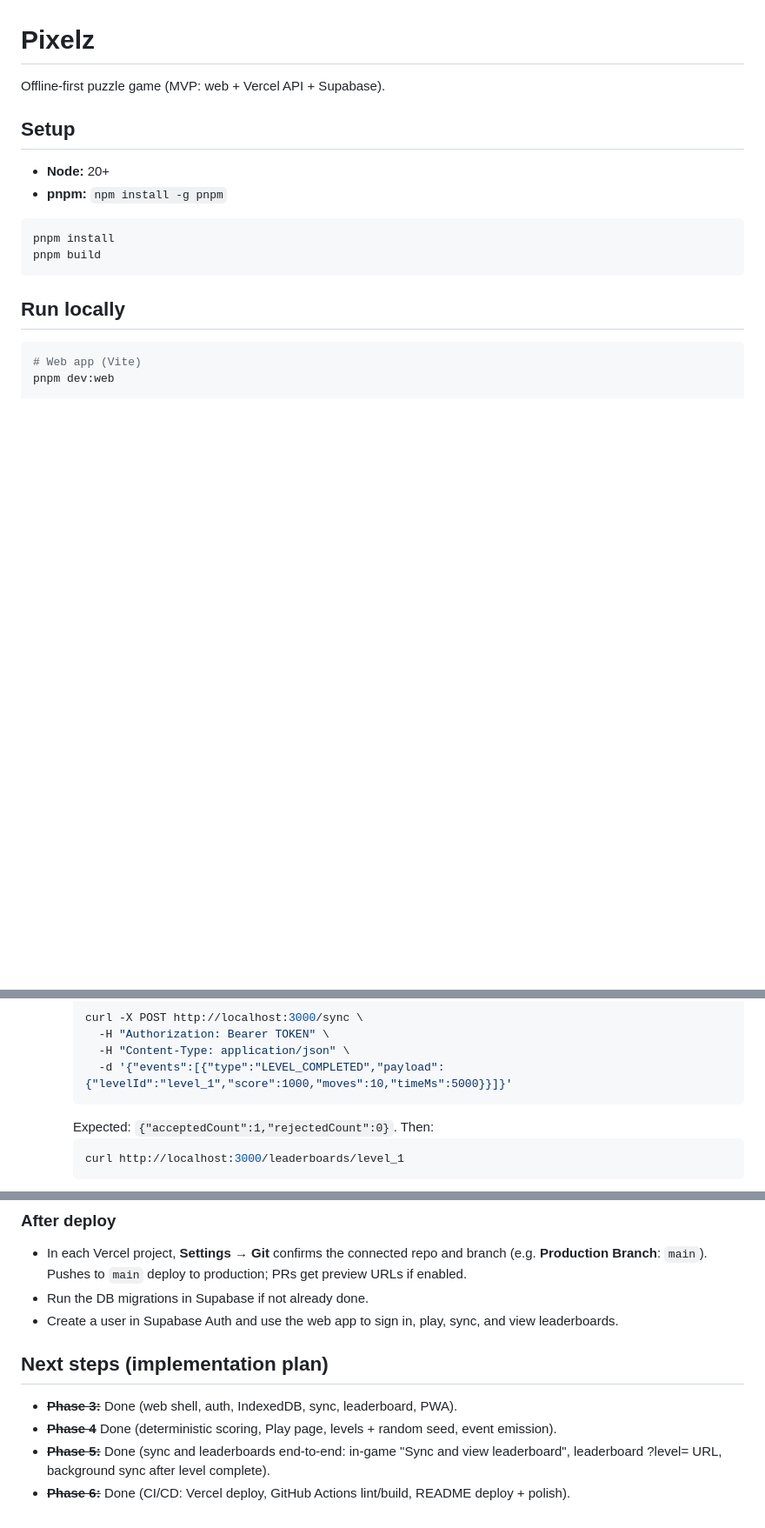
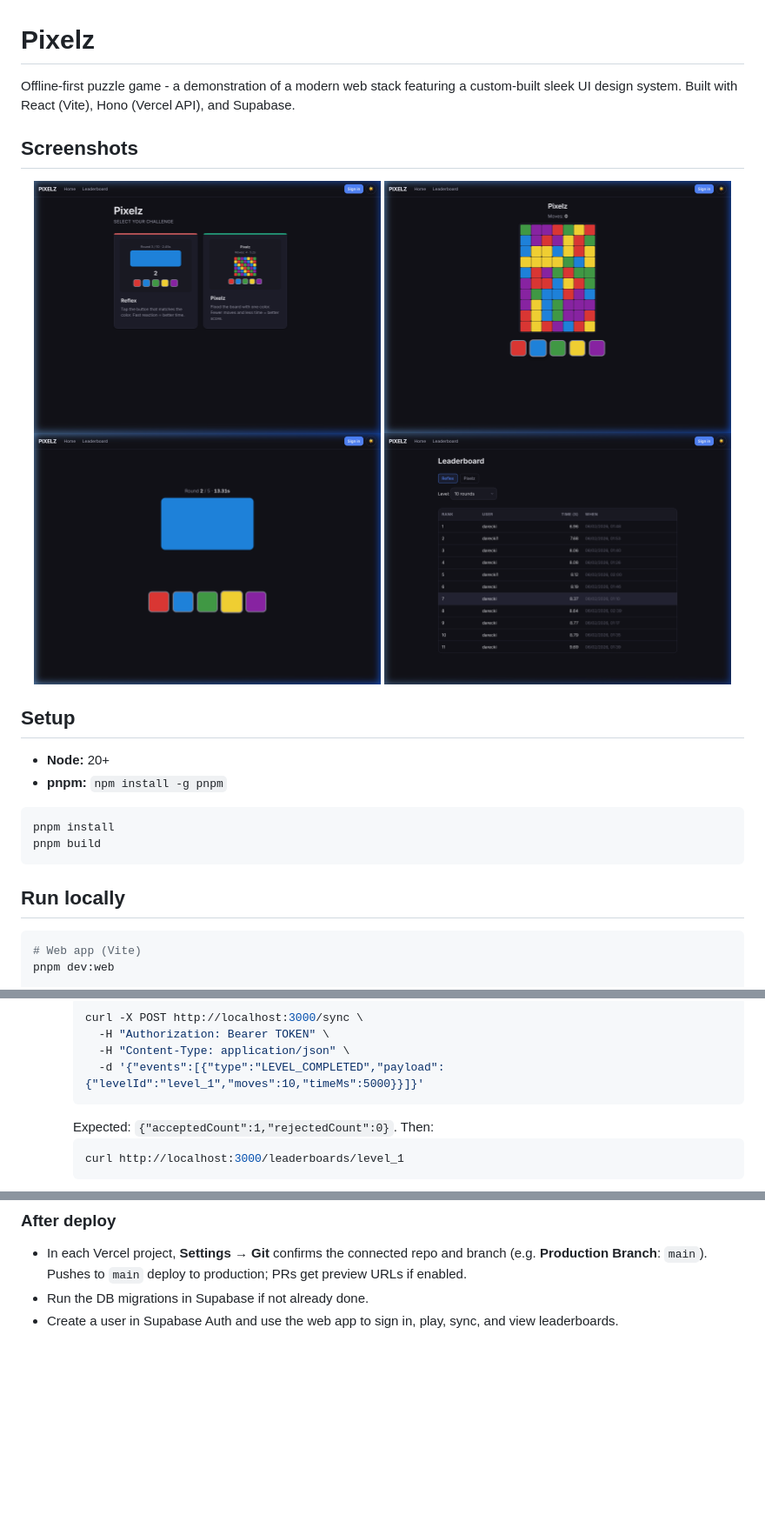
Before and after one commit to darecki/pixelz, a Markdown page: README.md, 3 parts joined by grey strips. Shown at 87% size. Rendered like a GitHub page; pictures changed too: screenshots/gameplay-pixelz.png (added), screenshots/gameplay-reflex.png (added), screenshots/homepage-dark.png (added); blank space fills up the shorter version.

Commit message:
Update readme (#7)
Co-authored-by: Darek Cieśla <darek@podme.com>

````diff
--- a/README.md
+++ b/README.md
@@ -1,6 +1,15 @@
 # Pixelz
 
-Offline-first puzzle game (MVP: web + Vercel API + Supabase).
+Offline-first puzzle game - a demonstration of a modern web stack featuring a custom-built sleek UI design system. Built with React (Vite), Hono (Vercel API), and Supabase.
+
+## Screenshots
+
+<div align="center">
+  <img src="./screenshots/homepage-dark.png" width="48%" />
+  <img src="./screenshots/gameplay-pixelz.png" width="48%" />
+  <img src="./screenshots/gameplay-reflex.png" width="48%" />
+  <img src="./screenshots/leaderboard.png" width="48%" />
+</div>
 
 ## Setup
 
@@ -80,7 +89,7 @@ Run the initial migration in Supabase SQL Editor (Dashboard → SQL Editor → N
      curl -X POST http://localhost:3000/sync \
        -H "Authorization: Bearer TOKEN" \
        -H "Content-Type: application/json" \
-       -d '{"events":[{"type":"LEVEL_COMPLETED","payload":{"levelId":"level_1","score":1000,"moves":10,"timeMs":5000}}]}'
+       -d '{"events":[{"type":"LEVEL_COMPLETED","payload":{"levelId":"level_1","moves":10,"timeMs":5000}}]}'
      ```
      Expected: `{"acceptedCount":1,"rejectedCount":0}`. Then:
      ```bash
@@ -128,10 +137,3 @@ Connect this repo to Vercel so that **pushes to `main` (and optionally PRs) trig
 - In each Vercel project, **Settings → Git** confirms the connected repo and branch (e.g. **Production Branch**: `main`). Pushes to `main` deploy to production; PRs get preview URLs if enabled.
 - Run the DB migrations in Supabase if not already done.
 - Create a user in Supabase Auth and use the web app to sign in, play, sync, and view leaderboards.
-
-## Next steps (implementation plan)
-
-- ~~**Phase 3:**~~ Done (web shell, auth, IndexedDB, sync, leaderboard, PWA).
-- ~~**Phase 4**~~ Done (deterministic scoring, Play page, levels + random seed, event emission).
-- ~~**Phase 5:**~~ Done (sync and leaderboards end-to-end: in-game "Sync and view leaderboard", leaderboard ?level= URL, background sync after level complete).
-- ~~**Phase 6:**~~ Done (CI/CD: Vercel deploy, GitHub Actions lint/build, README deploy + polish).
````
Also changed, not shown: screenshots/homepage-light.png (added).
